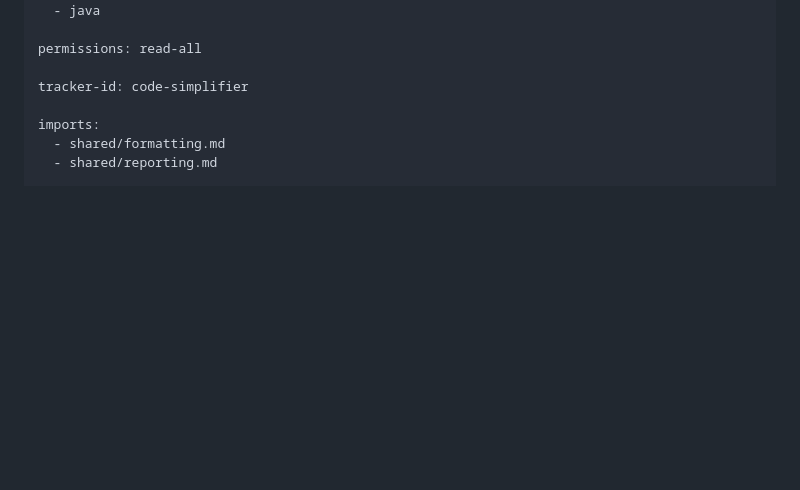
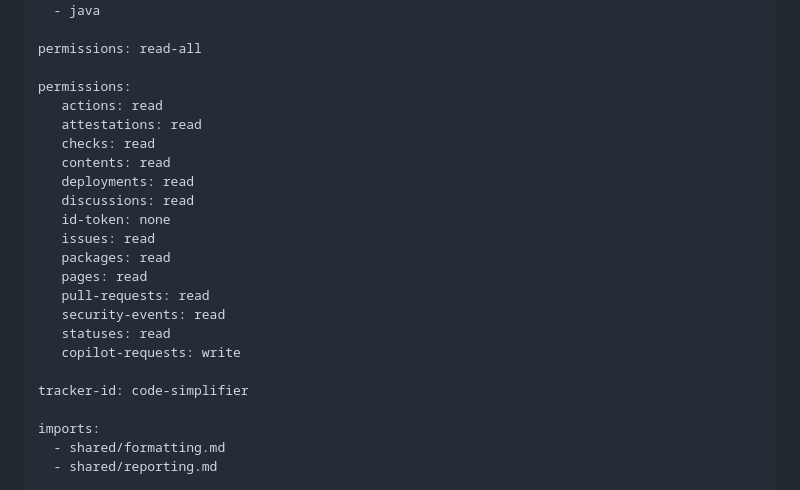
Before and after one commit to Aayush2007/mdb-agentic-workflow-demo, a Markdown page: .github/workflows/code-simplifier.md, the part around the change. GitHub-like rendering; blank space fills up the shorter version.

Commit message:
added prebuilt aw Code-Simplifier

```diff
--- a/.github/workflows/code-simplifier.md
+++ b/.github/workflows/code-simplifier.md
@@ -15,6 +15,22 @@ network:
   - java
 
 permissions: read-all
+
+permissions:
+   actions: read
+   attestations: read
+   checks: read
+   contents: read
+   deployments: read
+   discussions: read
+   id-token: none
+   issues: read
+   packages: read
+   pages: read
+   pull-requests: read
+   security-events: read
+   statuses: read
+   copilot-requests: write
 
 tracker-id: code-simplifier
 
```
